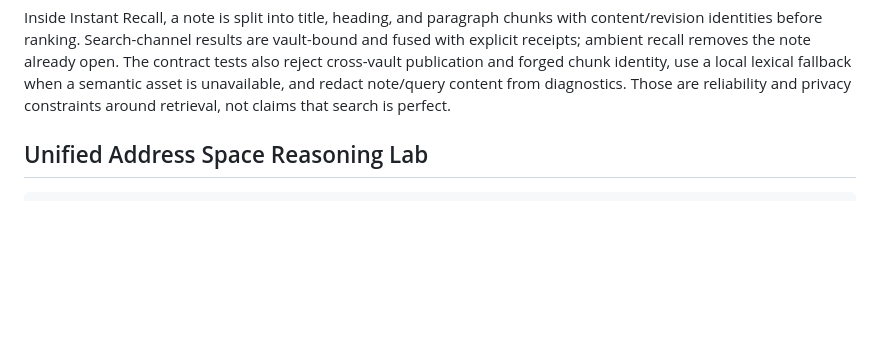
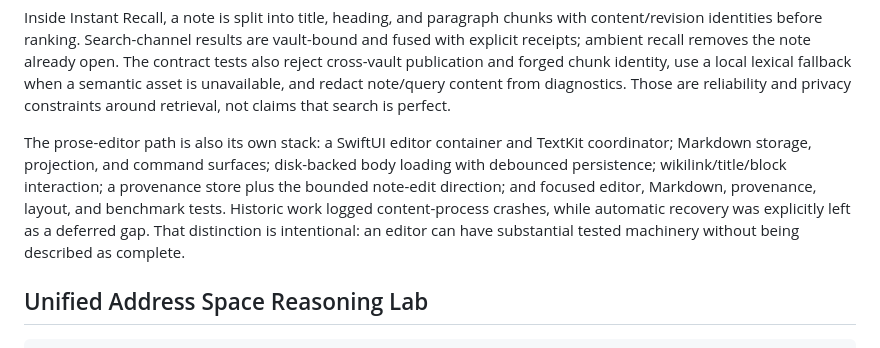
Before and after one commit to BlickandMorty/three-stack-research-portfolio, a Markdown page: PROJECT_LAYERS.md, the part around the change. GitHub-like rendering; blank space fills up the shorter version.

Commit message:
Document Epistemos editor stack

```diff
--- a/PROJECT_LAYERS.md
+++ b/PROJECT_LAYERS.md
@@ -24,6 +24,8 @@ notes/files -> prose editor -> local index/retrieval -> link graph -> reliabilit
 [Epistemos](https://github.com/BlickandMorty/Epistemos) is the workspace direction. [Instant Recall](https://github.com/BlickandMorty/epistemos-instant-recall) is the separately inspectable local search companion: title/prefix scoring, BM25, deterministic trigram similarity, and weighted rank fusion. The default trigram channel is not a neural semantic model.
 
 Inside Instant Recall, a note is split into title, heading, and paragraph chunks with content/revision identities before ranking. Search-channel results are vault-bound and fused with explicit receipts; ambient recall removes the note already open. The contract tests also reject cross-vault publication and forged chunk identity, use a local lexical fallback when a semantic asset is unavailable, and redact note/query content from diagnostics. Those are reliability and privacy constraints around retrieval, not claims that search is perfect.
+
+The prose-editor path is also its own stack: a SwiftUI editor container and TextKit coordinator; Markdown storage, projection, and command surfaces; disk-backed body loading with debounced persistence; wikilink/title/block interaction; a provenance store plus the bounded note-edit direction; and focused editor, Markdown, provenance, layout, and benchmark tests. Historic work logged content-process crashes, while automatic recovery was explicitly left as a deferred gap. That distinction is intentional: an editor can have substantial tested machinery without being described as complete.
 
 ## Unified Address Space Reasoning Lab
 
```
